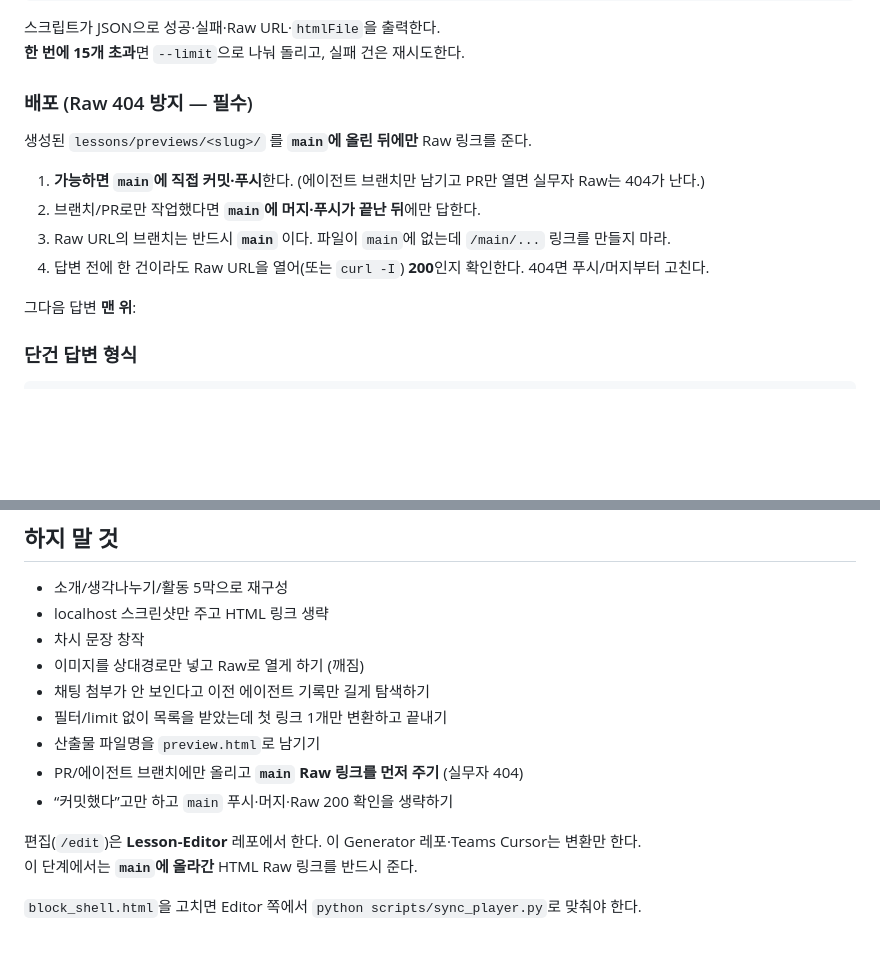
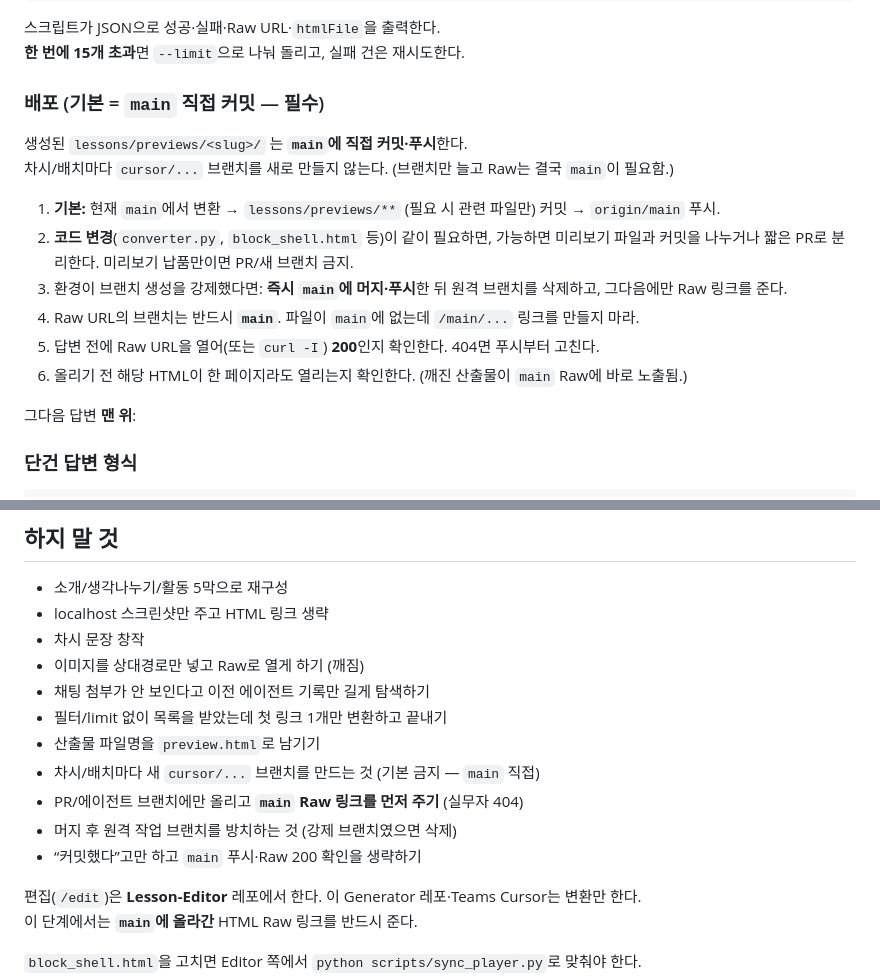
Before and after one commit to ABE0402/Lesson-Plan-Generator, a Markdown page: AGENT_INSTRUCTIONS.md, 2 parts joined by grey strips. Rendered like a GitHub page; blank space fills up the shorter version.

Commit message:
Prefer main-direct commits for lesson preview delivery.
Stop creating per-batch cursor branches by default; require main push and Raw 200 checks before sharing links.

Co-authored-by: Cursor <cursoragent@cursor.com>

```diff
--- a/AGENT_INSTRUCTIONS.md
+++ b/AGENT_INSTRUCTIONS.md
@@ -53,14 +53,17 @@ python batch_preview.py --xlsx 'lessons/파일명.xlsx'
 스크립트가 JSON으로 성공·실패·Raw URL·`htmlFile`을 출력한다.
 **한 번에 15개 초과**면 `--limit`으로 나눠 돌리고, 실패 건은 재시도한다.
 
-### 배포 (Raw 404 방지 — 필수)
+### 배포 (기본 = `main` 직접 커밋 — 필수)
 
-생성된 `lessons/previews/<slug>/` 를 **`main`에 올린 뒤에만** Raw 링크를 준다.
+생성된 `lessons/previews/<slug>/` 는 **`main`에 직접 커밋·푸시**한다.
+차시/배치마다 `cursor/...` 브랜치를 새로 만들지 않는다. (브랜치만 늘고 Raw는 결국 `main`이 필요함.)
 
-1. **가능하면 `main`에 직접 커밋·푸시**한다. (에이전트 브랜치만 남기고 PR만 열면 실무자 Raw는 404가 난다.)
-2. 브랜치/PR로만 작업했다면 **`main`에 머지·푸시가 끝난 뒤**에만 답한다.
-3. Raw URL의 브랜치는 반드시 **`main`** 이다. 파일이 `main`에 없는데 `/main/...` 링크를 만들지 마라.
-4. 답변 전에 한 건이라도 Raw URL을 열어(또는 `curl -I`) **200**인지 확인한다. 404면 푸시/머지부터 고친다.
+1. **기본:** 현재 `main`에서 변환 → `lessons/previews/**` (필요 시 관련 파일만) 커밋 → `origin/main` 푸시.
+2. **코드 변경**(`converter.py`, `block_shell.html` 등)이 같이 필요하면, 가능하면 미리보기 파일과 커밋을 나누거나 짧은 PR로 분리한다. 미리보기 납품만이면 PR/새 브랜치 금지.
+3. 환경이 브랜치 생성을 강제했다면: **즉시 `main`에 머지·푸시**한 뒤 원격 브랜치를 삭제하고, 그다음에만 Raw 링크를 준다.
+4. Raw URL의 브랜치는 반드시 **`main`**. 파일이 `main`에 없는데 `/main/...` 링크를 만들지 마라.
+5. 답변 전에 Raw URL을 열어(또는 `curl -I`) **200**인지 확인한다. 404면 푸시부터 고친다.
+6. 올리기 전 해당 HTML이 한 페이지라도 열리는지 확인한다. (깨진 산출물이 `main` Raw에 바로 노출됨.)
 
 그다음 답변 **맨 위**:
 
@@ -97,8 +100,10 @@ Blob: https://github.com/ABE0402/Lesson-Plan-Generator/blob/main/lessons/preview
 - 채팅 첨부가 안 보인다고 이전 에이전트 기록만 길게 탐색하기
 - 필터/limit 없이 목록을 받았는데 첫 링크 1개만 변환하고 끝내기
 - 산출물 파일명을 `preview.html`로 남기기
+- 차시/배치마다 새 `cursor/...` 브랜치를 만드는 것 (기본 금지 — `main` 직접)
 - PR/에이전트 브랜치에만 올리고 **`main` Raw 링크를 먼저 주기** (실무자 404)
-- “커밋했다”고만 하고 `main` 푸시·머지·Raw 200 확인을 생략하기
+- 머지 후 원격 작업 브랜치를 방치하는 것 (강제 브랜치였으면 삭제)
+- “커밋했다”고만 하고 `main` 푸시·Raw 200 확인을 생략하기
 
 편집(`/edit`)은 **Lesson-Editor** 레포에서 한다. 이 Generator 레포·Teams Cursor는 변환만 한다.
 이 단계에서는 **`main`에 올라간** HTML Raw 링크를 반드시 준다.
```
